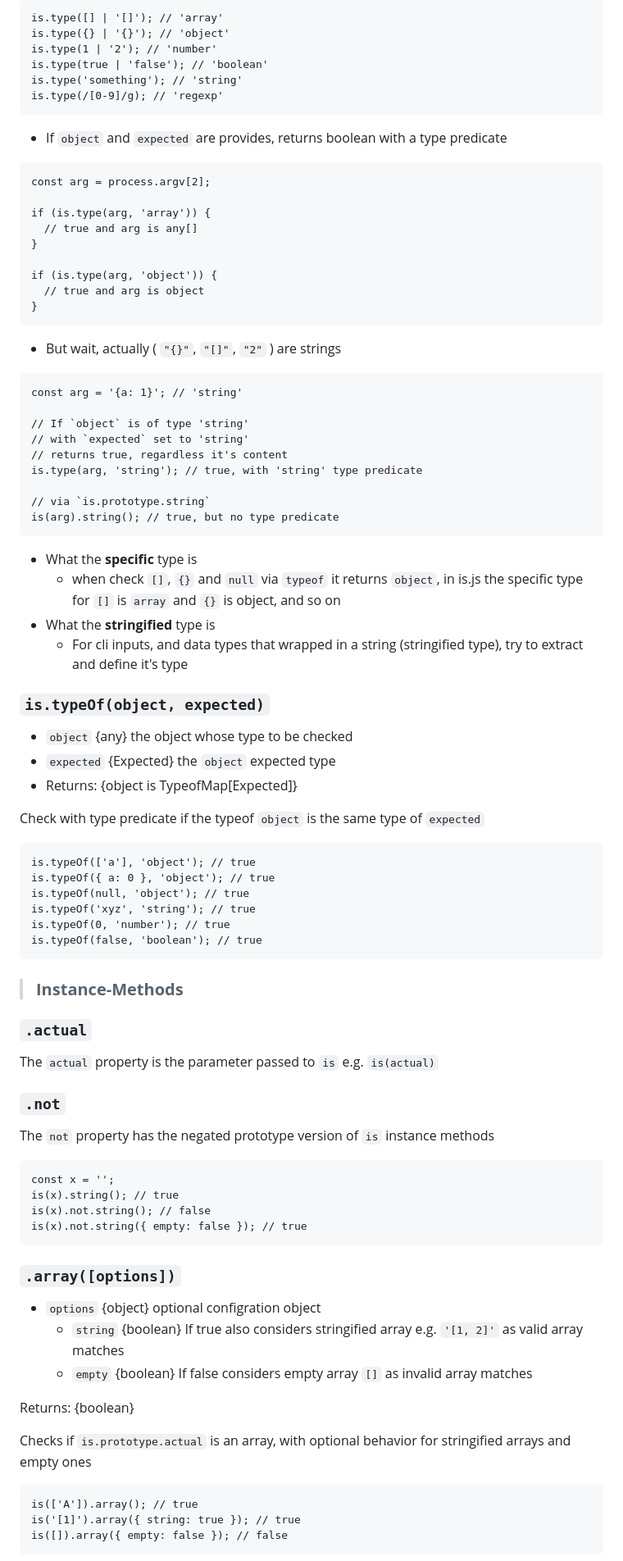
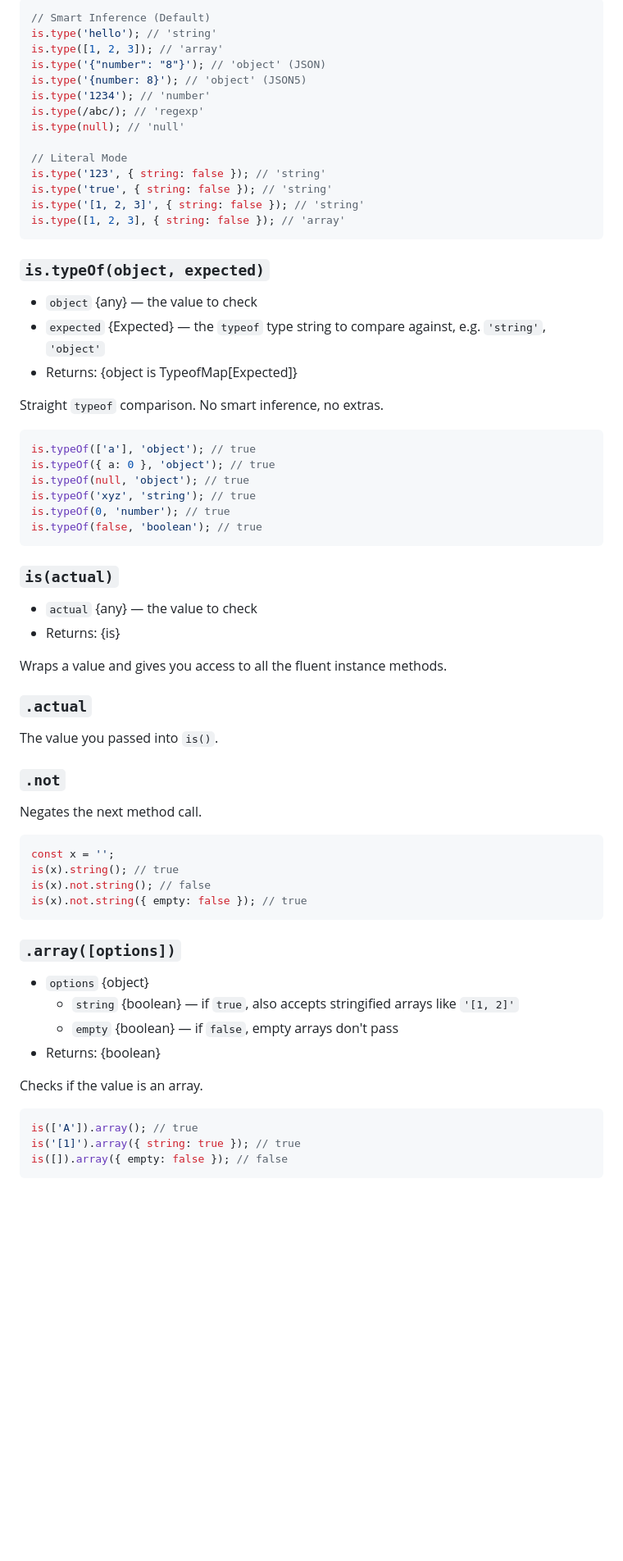
Before and after one commit to echo-64/is.js, a Markdown page: README.md, the part around one of its changes. Shown at 82% size. Rendered like a GitHub page; blank space fills up the shorter version.

````diff
--- a/README.md
+++ b/README.md
@@ -126,55 +236,30 @@ is.representation(true, '[object Boolean]'); // true
 
-```mjs
-is.type([] | '[]'); // 'array'
-is.type({} | '{}'); // 'object'
-is.type(1 | '2'); // 'number'
-is.type(true | 'false'); // 'boolean'
-is.type('something'); // 'string'
-is.type(/[0-9]/g); // 'regexp'
+```javascript
+// Smart Inference (Default)
+is.type('hello'); // 'string'
+is.type([1, 2, 3]); // 'array'
+is.type('{"number": "8"}'); // 'object' (JSON)
+is.type('{number: 8}'); // 'object' (JSON5)
+is.type('1234'); // 'number'
+is.type(/abc/); // 'regexp'
+is.type(null); // 'null'
+
+// Literal Mode
+is.type('123', { string: false }); // 'string'
+is.type('true', { string: false }); // 'string'
+is.type('[1, 2, 3]', { string: false }); // 'string'
+is.type([1, 2, 3], { string: false }); // 'array'
 ```
-
-- If `object` and `expected` are provides, returns boolean with a type predicate
-
-```mjs
-const arg = process.argv[2];
-
-if (is.type(arg, 'array')) {
-  // true and arg is any[]
-}
-
-if (is.type(arg, 'object')) {
-  // true and arg is object
-}
-```
-
-- But wait, actually ( `"{}"`, `"[]"`, `"2"` ) are strings
-
-```mjs
-const arg = '{a: 1}'; // 'string'
-
-// If `object` is of type 'string'
-// with `expected` set to 'string'
-// returns true, regardless it's content
-is.type(arg, 'string'); // true, with 'string' type predicate
-
-// via `is.prototype.string`
-is(arg).string(); // true, but no type predicate
-```
-
-- What the **specific** type is
-  - when check `[]`, `{}` and `null` via `typeof` it returns `object`, in is.js the specific type for `[]` is `array` and `{}` is object, and so on
-- What the **stringified** type is
-  - For cli inputs, and data types that wrapped in a string (stringified type), try to extract and define it's type
 
 ### `is.typeOf(object, expected)`
 
-- `object` {any} the object whose type to be checked
-- `expected` {Expected} the `object` expected type
+- `object` {any} — the value to check
+- `expected` {Expected} — the `typeof` type string to compare against, e.g. `'string'`, `'object'`
 - Returns: {object is TypeofMap[Expected]}
 
-Check with type predicate if the typeof `object` is the same type of `expected`
+Straight `typeof` comparison. No smart inference, no extras.
 
-```mjs
+```javascript
 is.typeOf(['a'], 'object'); // true
 is.typeOf({ a: 0 }, 'object'); // true
 is.typeOf(null, 'object'); // true
@@ -183,17 +268,22 @@ is.typeOf(0, 'number'); // true
 is.typeOf(false, 'boolean'); // true
 ```
 
-> ### **Instance-Methods**
+### `is(actual)`
+
+- `actual` {any} — the value to check
+- Returns: {is}
+
+Wraps a value and gives you access to all the fluent instance methods.
 
 ### `.actual`
 
-The `actual` property is the parameter passed to `is` e.g. `is(actual)`
+The value you passed into `is()`.
 
 ### `.not`
 
-The `not` property has the negated prototype version of `is` instance methods
+Negates the next method call.
 
-```mjs
+```javascript
 const x = '';
 is(x).string(); // true
 is(x).not.string(); // false
@@ -202,16 +292,14 @@ is(x).not.string({ empty: false }); // true
 
 ### `.array([options])`
 
-- `options` {object} optional configration object
-  - `string` {boolean} If true also considers stringified array e.g. `'[1, 2]'` as valid array matches
-  - `empty` {boolean} If false considers empty array `[]` as invalid array matches
+- `options` {object}
+  - `string` {boolean} — if `true`, also accepts stringified arrays like `'[1, 2]'`
+  - `empty` {boolean} — if `false`, empty arrays don't pass
+- Returns: {boolean}
 
-Returns: {boolean}
+Checks if the value is an array.
 
-Checks if `is.prototype.actual` is an array,
-with optional behavior for stringified arrays and empty ones
-
-```mjs
+```javascript
 is(['A']).array(); // true
 is('[1]').array({ string: true }); // true
 is([]).array({ empty: false }); // false
````
Also changed, not shown: other parts of README.md (+264 -153 lines).
